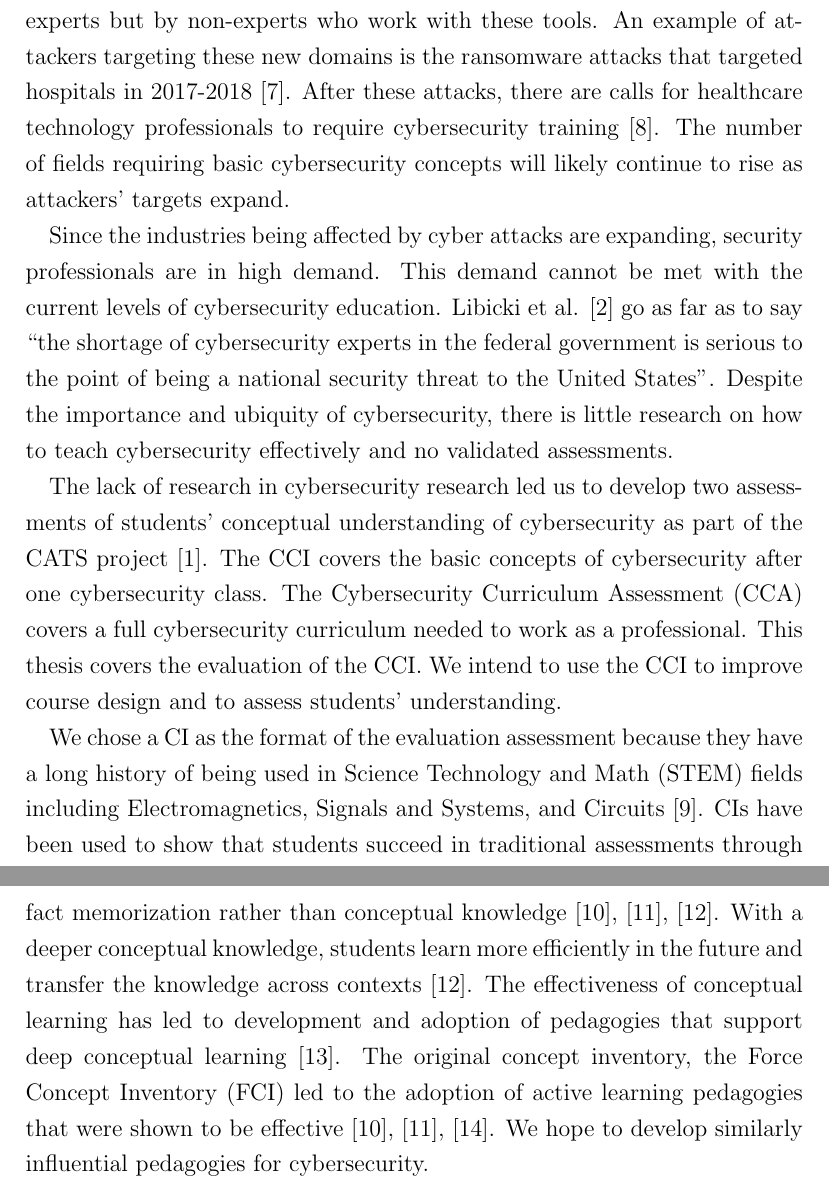
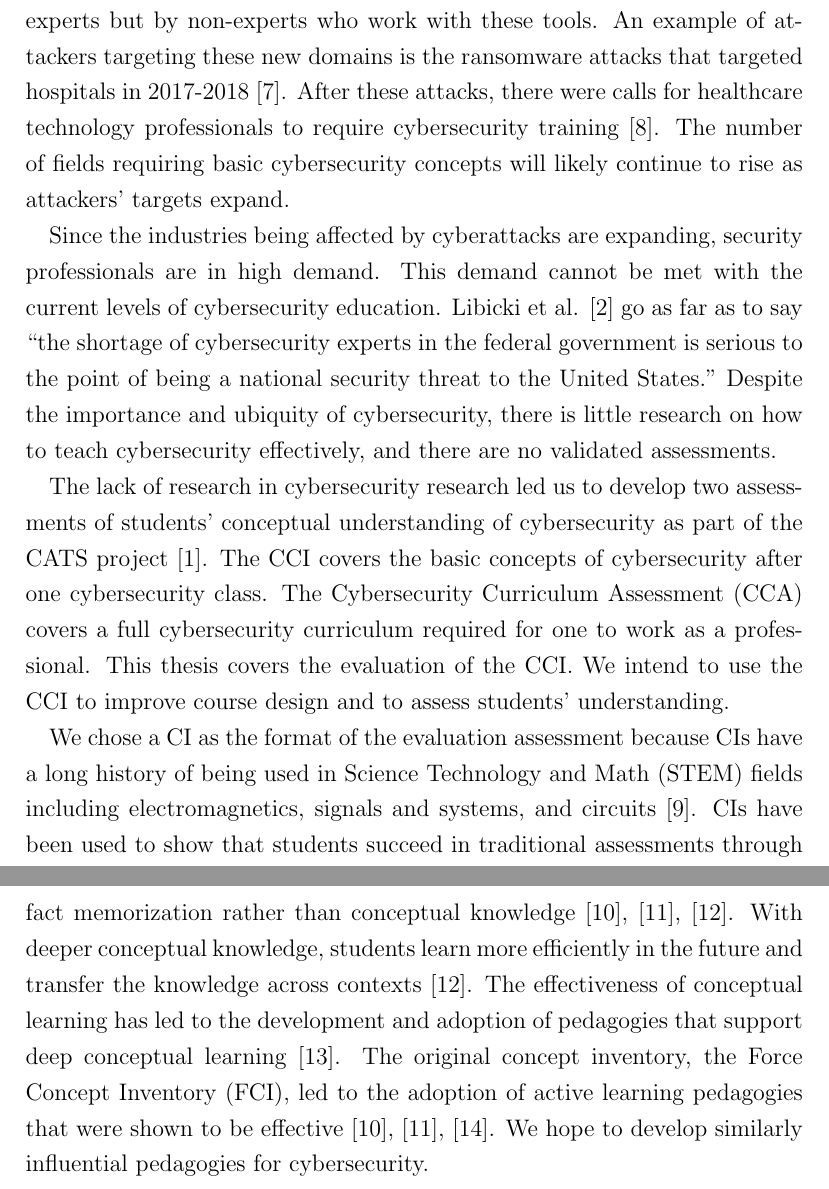
Before and after one commit to soffenberger/Spencer-Thesis, a LaTeX thesis (soffenberger_thesis.tex, which reads tex/motivation.tex): two parts of pages 10 and 11 of 49, joined at a grey line, cut so that both start at the same text. Compiled offline with pdfLaTeX.

Commit message:
Updates from Overleaf

```diff
--- a/tex/motivation.tex
+++ b/tex/motivation.tex
@@ -1,12 +1,12 @@
-Computers are becoming ubiquitous: they are used in diverse contexts like medical equipment, cars, and appliances. Due to this ubiquity, the core concepts of cybersecurity need to be understood not only by cybersecurity experts but by non-experts who work with these tools. An example of attackers targeting these new domains is the ransomware attacks that targeted hospitals in 2017-2018 \cite{ransomware}. After these attacks, there are calls for healthcare technology professionals to require cybersecurity training \cite{htm}. The number of fields requiring basic cybersecurity concepts will likely continue to rise as attackers' targets expand.
+Computers are becoming ubiquitous: they are used in diverse contexts like medical equipment, cars, and appliances. Due to this ubiquity, the core concepts of cybersecurity need to be understood not only by cybersecurity experts but by non-experts who work with these tools. An example of attackers targeting these new domains is the ransomware attacks that targeted hospitals in 2017-2018 \cite{ransomware}. After these attacks, there were calls for healthcare technology professionals to require cybersecurity training \cite{htm}. The number of fields requiring basic cybersecurity concepts will likely continue to rise as attackers' targets expand.
 
-Since the industries being affected by cyber attacks are expanding, security professionals are in high demand. This demand cannot be met with the current levels of cybersecurity education. Libicki et al. \cite{hackers_wanted} go as far as to say ``the shortage of cybersecurity experts in the federal government is serious to the point of being a national security threat to the United States". Despite the importance and ubiquity of cybersecurity, there is little research on how to teach cybersecurity effectively and no validated assessments.
+Since the industries being affected by cyberattacks are expanding, security professionals are in high demand. This demand cannot be met with the current levels of cybersecurity education. Libicki et al. \cite{hackers_wanted} go as far as to say ``the shortage of cybersecurity experts in the federal government is serious to the point of being a national security threat to the United States." Despite the importance and ubiquity of cybersecurity, there is little research on how to teach cybersecurity effectively, and there are no validated assessments.
 
 
-The lack of research in cybersecurity research led us to develop two assessments of students' conceptual understanding of cybersecurity as part of the \gls{cat} project \cite{workforce}. The \gls{cci} covers the basic concepts of cybersecurity after one cybersecurity class. The \gls{cca} covers a full cybersecurity curriculum needed to work as a professional. This \DocTitle covers the evaluation of the \gls{cci}. We intend to use the \gls{cci} to improve course design and to assess students' understanding.
+The lack of research in cybersecurity research led us to develop two assessments of students' conceptual understanding of cybersecurity as part of the \gls{cat} project \cite{workforce}. The \gls{cci} covers the basic concepts of cybersecurity after one cybersecurity class. The \gls{cca} covers a full cybersecurity curriculum required for one to work as a professional. This \DocTitle covers the evaluation of the \gls{cci}. We intend to use the \gls{cci} to improve course design and to assess students' understanding.
 
 
-We chose a \gls{cilabel} as the format of the evaluation assessment because they have a long history of being used in \gls{stem} fields including Electromagnetics, Signals and Systems, and Circuits \cite{ci_progress}. \glspl{cilabel} have been used to show that students succeed in traditional assessments through fact memorization rather than conceptual knowledge \cite{hake}, \cite{fci}, \cite{litzinger}. With a deeper conceptual knowledge, students learn more efficiently in the future and transfer the knowledge across contexts \cite{litzinger}. The effectiveness of conceptual learning has led to development and adoption of pedagogies that support deep conceptual learning \cite{dlci}. The original concept inventory, the \gls{fci} led to the adoption of active learning pedagogies that were shown to be effective \cite{hake}, \cite{fci}, \cite{evans}. We hope to develop similarly influential pedagogies for cybersecurity.
+We chose a \gls{cilabel} as the format of the evaluation assessment because \glspl{cilabel} have a long history of being used in \gls{stem} fields including electromagnetics, signals and systems, and circuits \cite{ci_progress}. \glspl{cilabel} have been used to show that students succeed in traditional assessments through fact memorization rather than conceptual knowledge \cite{hake}, \cite{fci}, \cite{litzinger}. With deeper conceptual knowledge, students learn more efficiently in the future and transfer the knowledge across contexts \cite{litzinger}. The effectiveness of conceptual learning has led to the development and adoption of pedagogies that support deep conceptual learning \cite{dlci}. The original concept inventory, the \gls{fci}, led to the adoption of active learning pedagogies that were shown to be effective \cite{hake}, \cite{fci}, \cite{evans}. We hope to develop similarly influential pedagogies for cybersecurity.
 
 
 
```
